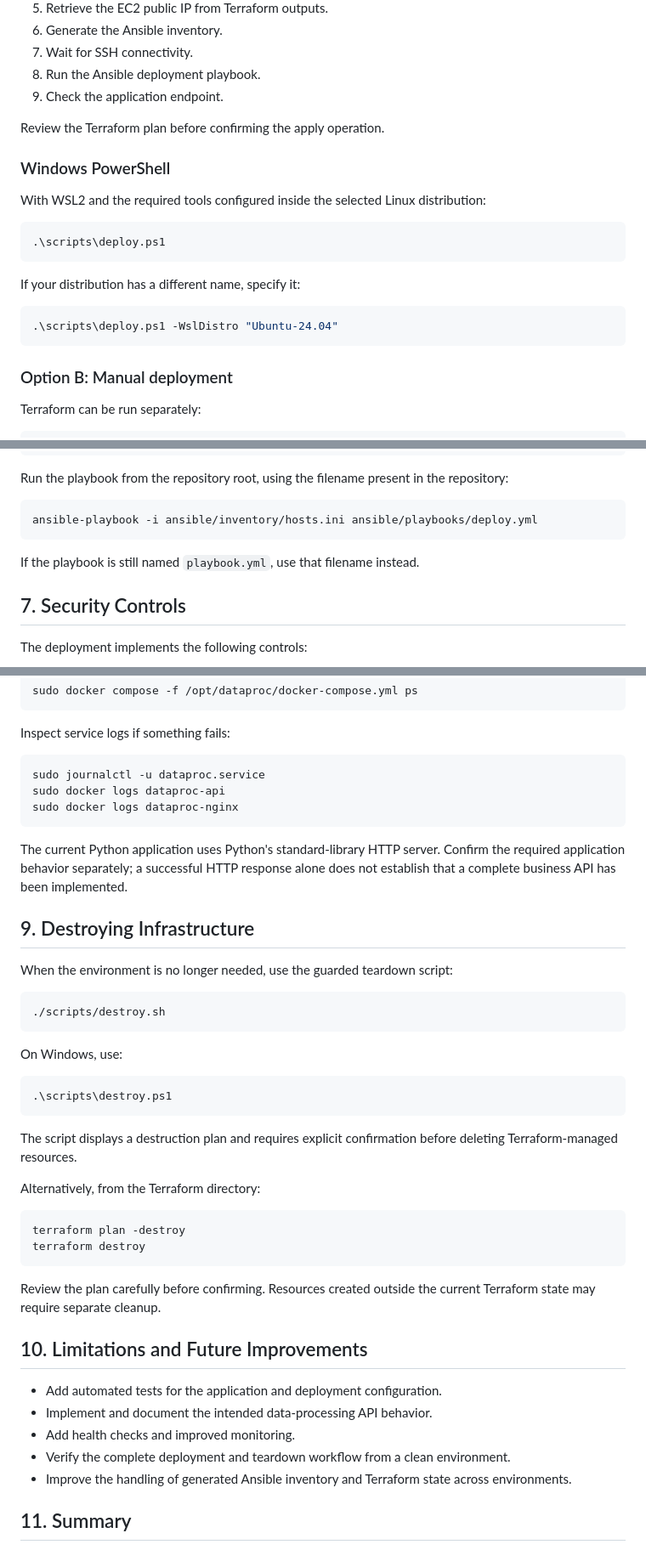
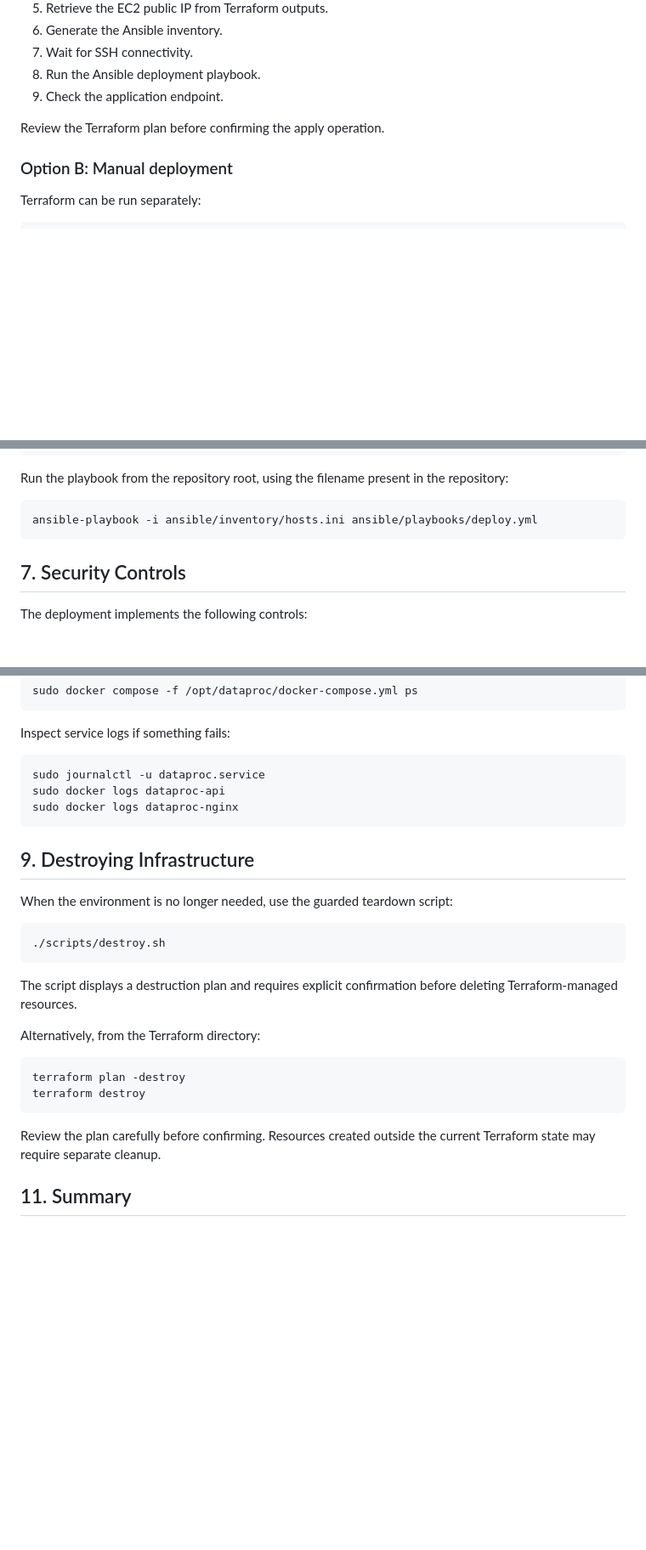
Before and after one commit to lelizsan2807/Data-Processor-microservice, a Markdown page: README.md, 3 parts joined by grey strips. Shown at 85% size. Rendered like a GitHub page; blank space fills up the shorter version.

````diff
--- a/README.md
+++ b/README.md
@@ -102,20 +99,6 @@ The script is intended to:
 
 Review the Terraform plan before confirming the apply operation.
 
-### Windows PowerShell
-
-With WSL2 and the required tools configured inside the selected Linux distribution:
-
-```powershell
-.\scripts\deploy.ps1
-```
-
-If your distribution has a different name, specify it:
-
-```powershell
-.\scripts\deploy.ps1 -WslDistro "Ubuntu-24.04"
-```
-
 ### Option B: Manual deployment
 
 Terraform can be run separately:
@@ -142,8 +125,6 @@ Run the playbook from the repository root, using the filename present in the rep
 ```bash
 ansible-playbook -i ansible/inventory/hosts.ini ansible/playbooks/deploy.yml
 ```
-
-If the playbook is still named `playbook.yml`, use that filename instead.
 
 ## 7. Security Controls
 
@@ -188,20 +169,12 @@ sudo docker logs dataproc-api
 sudo docker logs dataproc-nginx
 ```
 
-The current Python application uses Python's standard-library HTTP server. Confirm the required application behavior separately; a successful HTTP response alone does not establish that a complete business API has been implemented.
-
 ## 9. Destroying Infrastructure
 
 When the environment is no longer needed, use the guarded teardown script:
 
 ```bash
 ./scripts/destroy.sh
-```
-
-On Windows, use:
-
-```powershell
-.\scripts\destroy.ps1
 ```
 
 The script displays a destruction plan and requires explicit confirmation before deleting Terraform-managed resources.
@@ -215,14 +188,6 @@ terraform destroy
 
 Review the plan carefully before confirming. Resources created outside the current Terraform state may require separate cleanup.
 
-## 10. Limitations and Future Improvements
-
-- Add automated tests for the application and deployment configuration.
-- Implement and document the intended data-processing API behavior.
-- Add health checks and improved monitoring.
-- Verify the complete deployment and teardown workflow from a clean environment.
-- Improve the handling of generated Ansible inventory and Terraform state across environments.
-
 ## 11. Summary
 
 This project combines Terraform for infrastructure provisioning, Ansible for server configuration, Docker Compose for container orchestration, and systemd for service lifecycle management. The automation scripts aim to make deployment and cleanup repeatable while preserving explicit confirmation for infrastructure changes.
````
Also changed, not shown: other parts of README.md (+1 -4 lines).
